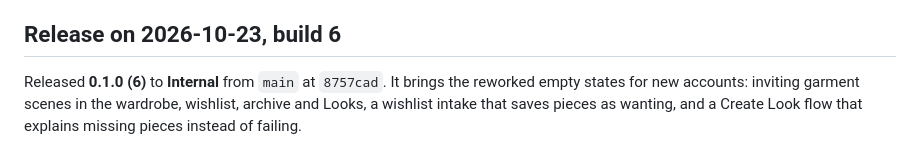
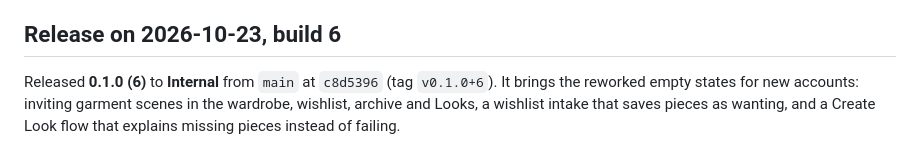
Before and after one commit to hey-nicolasklein/wardrobe, a Markdown page: docs/testflight.md, the part around the change. Drawn GitHub-style.

Commit message:
docs: point the build 6 release note at its tagged commit

```diff
--- a/docs/testflight.md
+++ b/docs/testflight.md
@@ -200,7 +200,7 @@ Released **0.1.0 (5)** to **Internal** from `main` at `d7b80de`. It adds the
 
 ## Release on 2026-10-23, build 6
 
-Released **0.1.0 (6)** to **Internal** from `main` at `8757cad`. It brings the
+Released **0.1.0 (6)** to **Internal** from `main` at `c8d5396` (tag `v0.1.0+6`). It brings the
 reworked empty states for new accounts: inviting garment scenes in the wardrobe,
 wishlist, archive and Looks, a wishlist intake that saves pieces as wanting, and
 a Create Look flow that explains missing pieces instead of failing.
```
